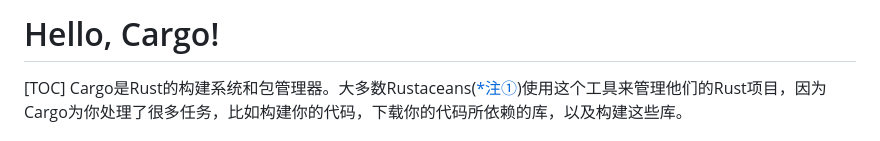
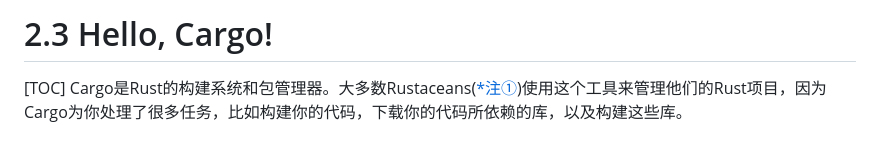
Before and after one commit to sunnyrust/rustBible, a Markdown page: books/04.md, the part around the change. Rendered like a GitHub page.

```diff
--- a/books/04.md
+++ b/books/04.md
@@ -1,4 +1,4 @@
-# Hello, Cargo!
+# 2.3 Hello, Cargo!
 [TOC]
 Cargo是Rust的构建系统和包管理器。大多数Rustaceans([*注①](#注①))使用这个工具来管理他们的Rust项目，因为Cargo为你处理了很多任务，比如构建你的代码，下载你的代码所依赖的库，以及构建这些库。
 
```
Also changed, not shown: Readme.md (+2 -0 lines), books/06.md (added, +264 -0 lines), books/06_crates.png (added), 5 other files.
